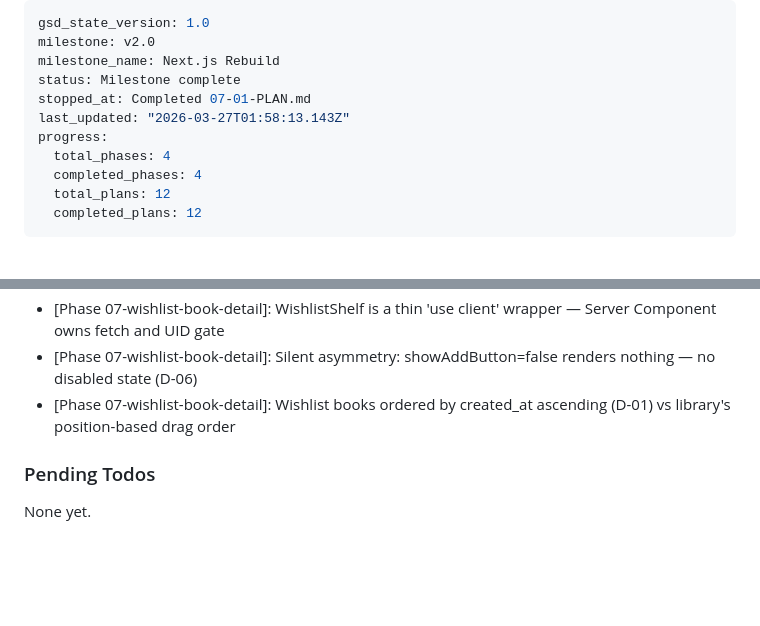
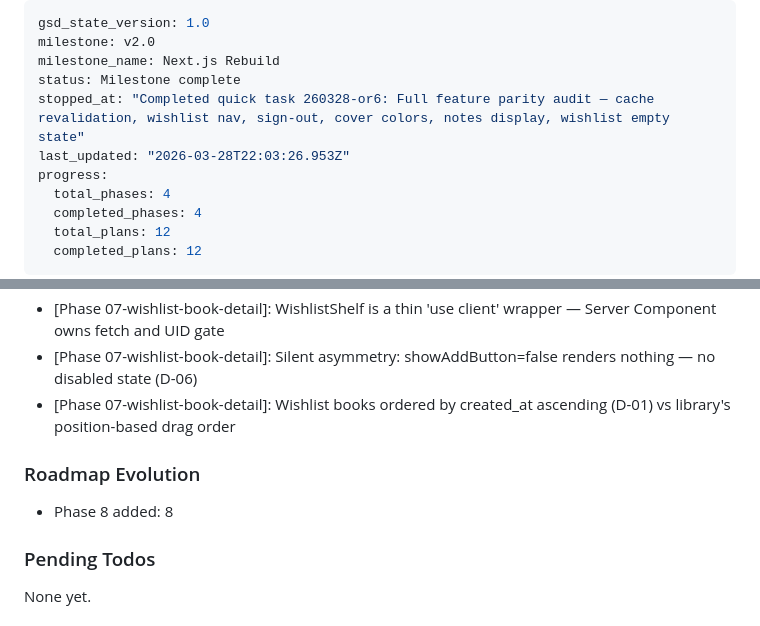
Before and after one commit to AnishMulay/LibM, a Markdown page: .planning/STATE.md, 2 parts joined by grey strips. GitHub-like rendering; blank space fills up the shorter version.

```diff
--- a/.planning/STATE.md
+++ b/.planning/STATE.md
@@ -3,8 +3,8 @@ gsd_state_version: 1.0
 milestone: v2.0
 milestone_name: Next.js Rebuild
 status: Milestone complete
-stopped_at: Completed 07-01-PLAN.md
-last_updated: "2026-03-27T01:58:13.143Z"
+stopped_at: "Completed quick task 260328-or6: Full feature parity audit — cache revalidation, wishlist nav, sign-out, cover colors, notes display, wishlist empty state"
+last_updated: "2026-03-28T22:03:26.953Z"
 progress:
   total_phases: 4
   completed_phases: 4
@@ -86,6 +86,10 @@ Decisions are logged in PROJECT.md Key Decisions table.
 - [Phase 07-wishlist-book-detail]: Silent asymmetry: showAddButton=false renders nothing — no disabled state (D-06)
 - [Phase 07-wishlist-book-detail]: Wishlist books ordered by created_at ascending (D-01) vs library's position-based drag order
 
+### Roadmap Evolution
+
+- Phase 8 added: 8
+
 ### Pending Todos
 
 None yet.
```
Also changed, not shown: .planning/ROADMAP.md (+10 -10 lines).
